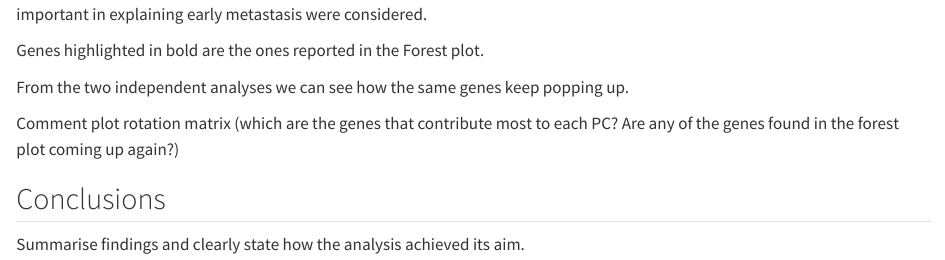
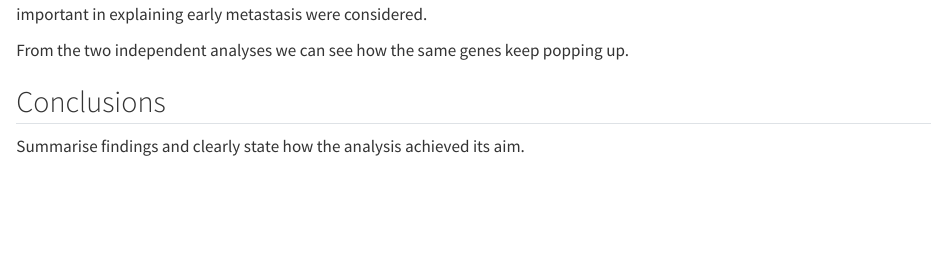
Before and after one commit to rforbiodatascience26/group28, a Quarto document (Lab7_Assignment:Group_28.qmd): the page in a window 1100 px wide, from 6520 px down. Rendered offline with R 4.5, knitr and Pandoc in place of Quarto, with nearby package versions; some code elsewhere in the file could not run offline.

Commit message:
minor changes

```diff
--- a/Lab7_Assignment:Group_28.qmd
+++ b/Lab7_Assignment:Group_28.qmd
@@ -271,11 +271,7 @@ gravier_pca_rotations_wide |> filter(gene %in% target_genes) |> select(gene, all
 
 Given such results, we only focused on the top 10 genes per PC with the highest absolute loading. Only the top \# PCs deemed important in explaining early metastasis were considered.
 
-Genes highlighted in bold are the ones reported in the Forest plot.
-
 From the two independent analyses we can see how the same genes keep popping up.
-
-Comment plot rotation matrix (which are the genes that contribute most to each PC? Are any of the genes found in the forest plot coming up again?)
 
 ## Conclusions
 
```
